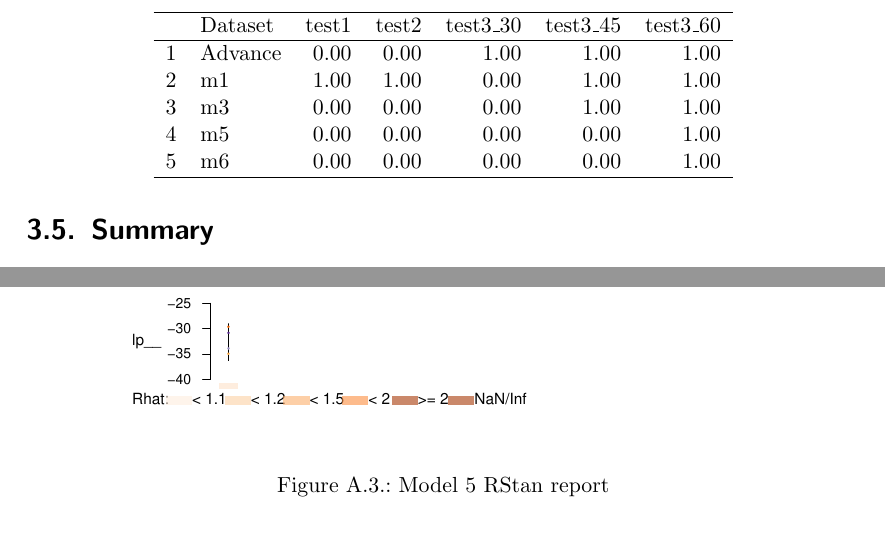
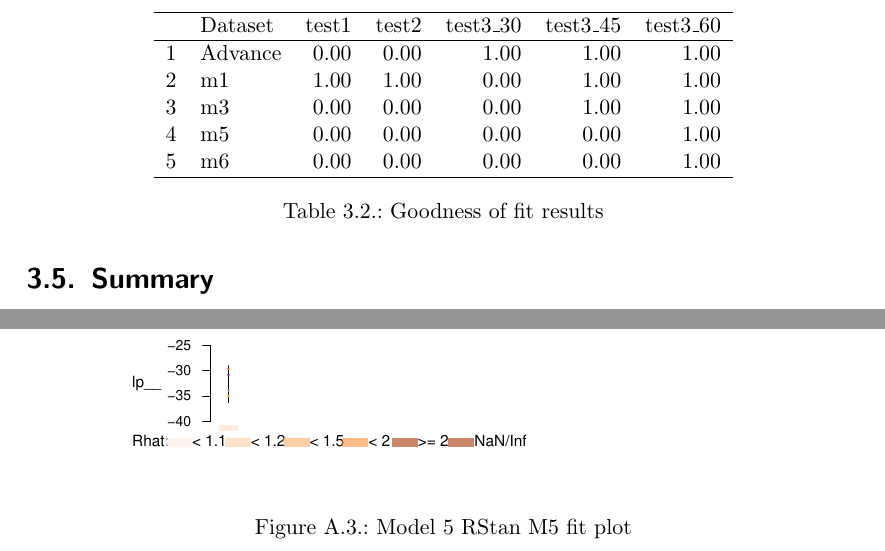
Before and after one commit to siteswap/bandits, a LaTeX thesis (doc/thesis.tex): two parts of pages 20 and 52 of 52, joined at a grey line, cut so that both start at the same text. Compiled offline with pdfLaTeX.

Commit message:
Added table references and fixed a typo.

```diff
--- a/doc/thesis.tex
+++ b/doc/thesis.tex
@@ -586,6 +587,7 @@ Here we present p values for the 3 tests defined earlier.
   5 & m6 & 0.00 & 0.00 & 0.00 & 0.00 & 1.00 \\
    \hline
 \end{tabular}
+\caption{Goodness of fit results}
 \end{table}
 
 %  \hline
@@ -1358,7 +1360,7 @@ gm2c <- function(d){
 \begin{figure}[H]
     \centering
     \includegraphics[scale=0.7]{M5Fit.pdf}
-    \caption{Model 5 RStan report}
+    \caption{Model 5 RStan M5 fit plot}
 \end{figure}
 
 \end{document}
```
Also changed, not shown: doc/thesis.tex (5 more changed lines).
